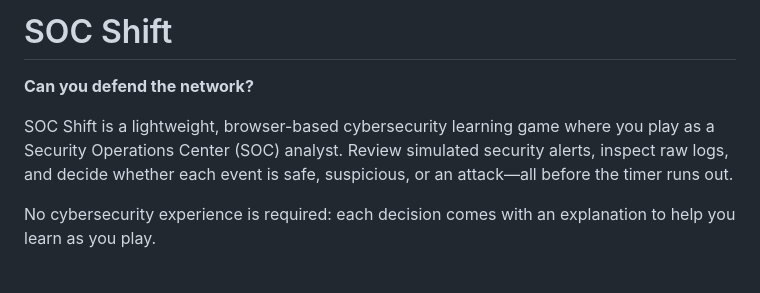
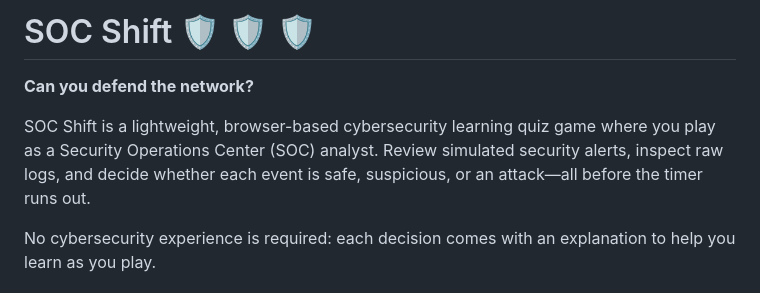
Before and after one commit to LaughingGor0102/SOC-Shift---Can-You-Defend-The-Network-, a Markdown page: README.md, the part around the change. Rendered like a GitHub page.

```diff
--- a/README.md
+++ b/README.md
@@ -1,8 +1,8 @@
-# SOC Shift
+# SOC Shift  🛡️ 🛡️ 🛡️
 
 **Can you defend the network?**
 
-SOC Shift is a lightweight, browser-based cybersecurity learning game where you play as a Security Operations Center (SOC) analyst. Review simulated security alerts, inspect raw logs, and decide whether each event is safe, suspicious, or an attack—all before the timer runs out.
+SOC Shift is a lightweight, browser-based cybersecurity learning quiz game where you play as a Security Operations Center (SOC) analyst. Review simulated security alerts, inspect raw logs, and decide whether each event is safe, suspicious, or an attack—all before the timer runs out.
 
 No cybersecurity experience is required: each decision comes with an explanation to help you learn as you play.
 
```
